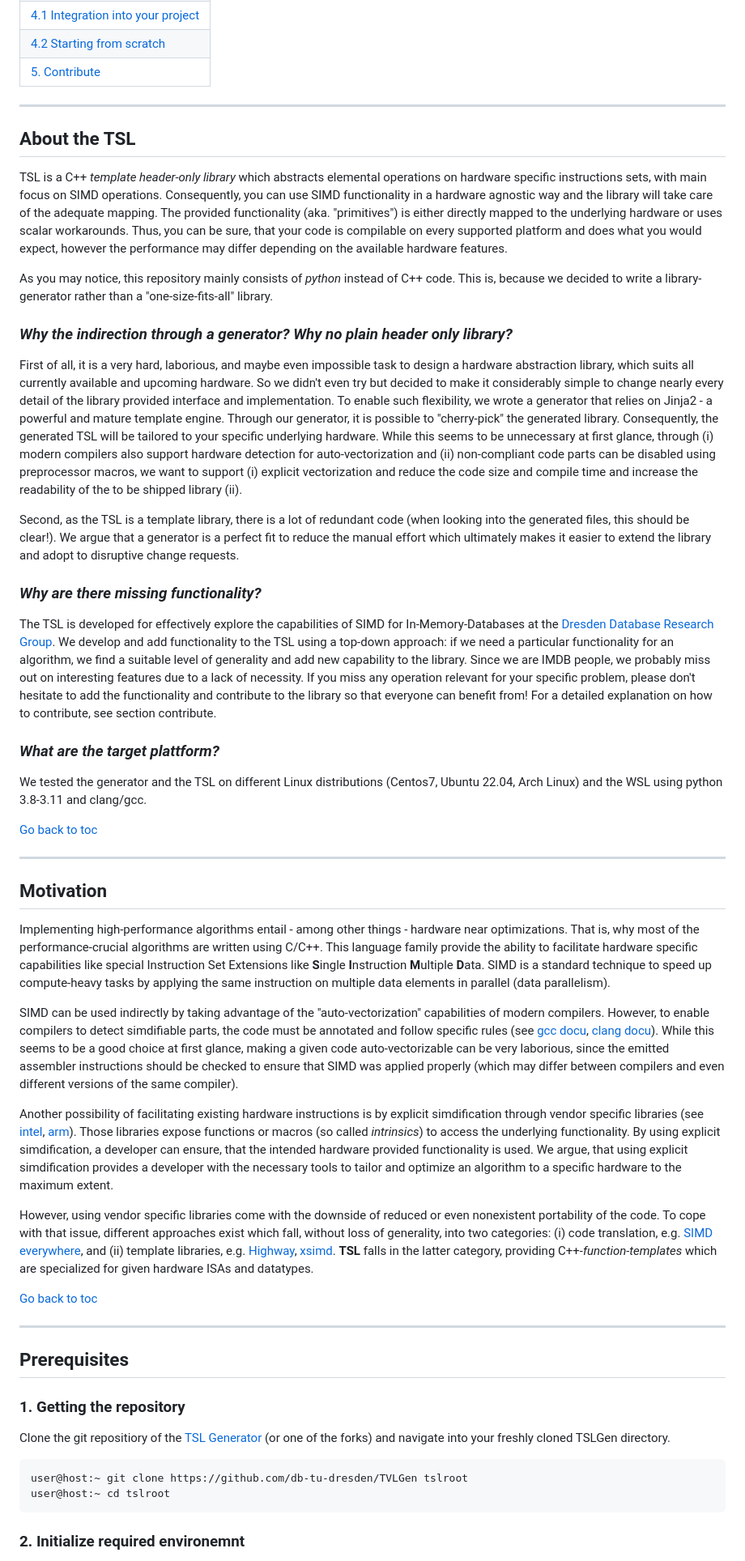
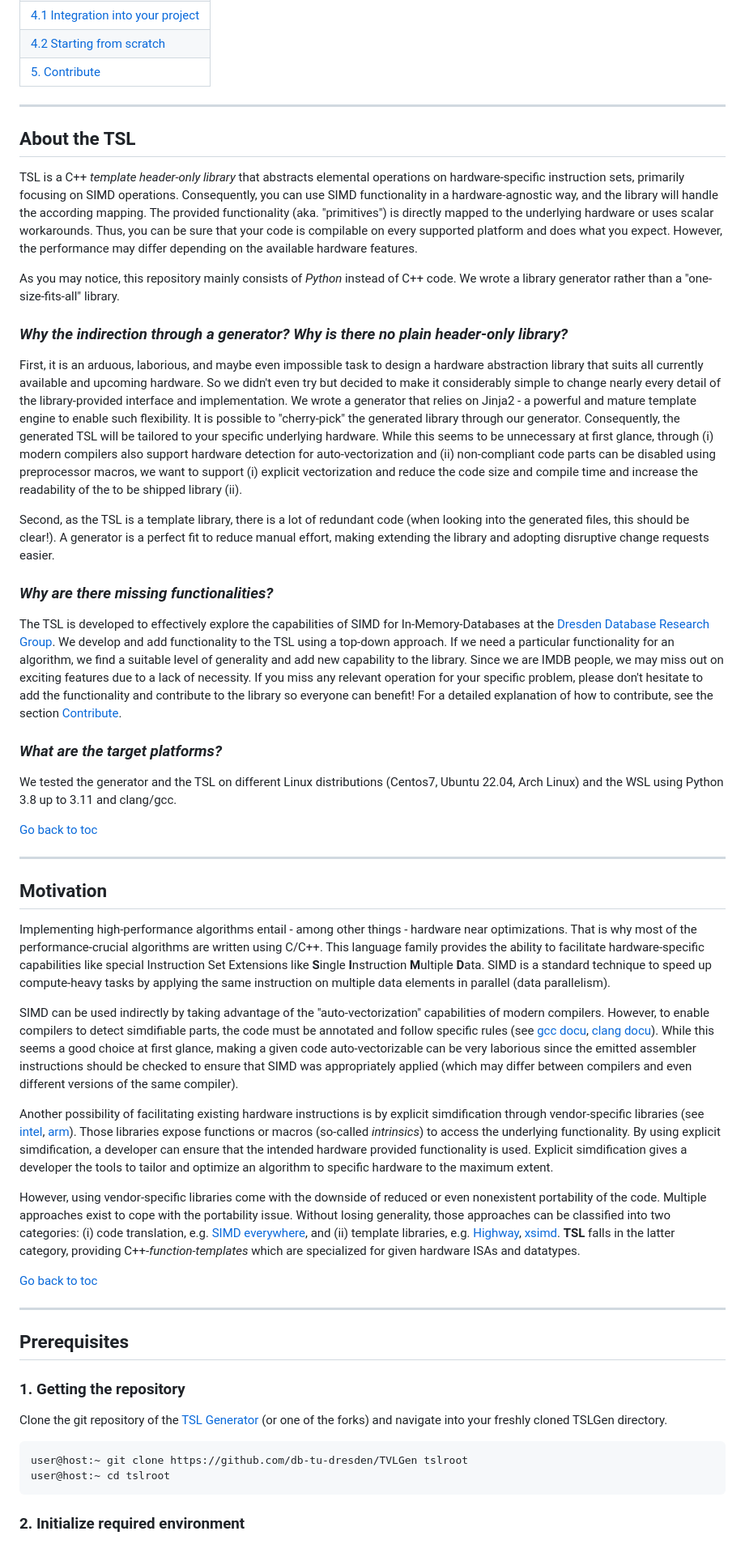
Before and after one commit to db-tu-dresden/TSL, a Markdown page: README.md, the part around the change printed below. Shown: that part at 81% size. GitHub-like rendering.

```diff
--- a/README.md
+++ b/README.md
@@ -38,38 +38,38 @@
 ---
 ## <a id="tsl-intro"></a>About the TSL
 
-TSL is a C++ _template header-only library_ which abstracts elemental operations on hardware specific instructions sets, with main focus on SIMD operations.
-Consequently, you can use SIMD functionality in a hardware agnostic way and the library will take care of the adequate mapping.
-The provided functionality (aka. "primitives") is either directly mapped to the underlying hardware or uses scalar workarounds.
-Thus, you can be sure, that your code is compilable on every supported platform and does what you would expect, however the performance may differ depending on the available hardware features.
+TSL is a C++ _template header-only library_ that abstracts elemental operations on hardware-specific instruction sets, primarily focusing on SIMD operations.
+Consequently, you can use SIMD functionality in a hardware-agnostic way, and the library will handle the according mapping.
+The provided functionality (aka. "primitives") is directly mapped to the underlying hardware or uses scalar workarounds.
+Thus, you can be sure that your code is compilable on every supported platform and does what you expect. However, the performance may differ depending on the available hardware features.
 
-As you may notice, this repository mainly consists of _python_ instead of C++ code.
-This is, because we decided to write a library-generator rather than a "one-size-fits-all" library.
+As you may notice, this repository mainly consists of _Python_ instead of C++ code.
+We wrote a library generator rather than a "one-size-fits-all" library.
 
-### _Why the indirection through a generator? Why no plain header only library?_
+### _Why the indirection through a generator? Why is there no plain header-only library?_
 
-First of all, it is a very hard, laborious, and maybe even impossible task to design a hardware abstraction library, which suits all currently available and upcoming hardware.
-So we didn't even try but decided to make it considerably simple to change nearly every detail of the library provided interface and implementation.
-To enable such flexibility, we wrote a generator that relies on Jinja2 - a powerful and mature template engine.
-Through our generator, it is possible to "cherry-pick" the generated library.
+First, it is an arduous, laborious, and maybe even impossible task to design a hardware abstraction library that suits all currently available and upcoming hardware.
+So we didn't even try but decided to make it considerably simple to change nearly every detail of the library-provided interface and implementation.
+We wrote a generator that relies on Jinja2 - a powerful and mature template engine to enable such flexibility.
+It is possible to "cherry-pick" the generated library through our generator.
 Consequently, the generated TSL will be tailored to your specific underlying hardware.
 While this seems to be unnecessary at first glance, through (i) modern compilers also support hardware detection for auto-vectorization and (ii) non-compliant code parts can be disabled using preprocessor macros, we want to support (i) explicit vectorization and reduce the code size and compile time and increase the readability of the to be shipped library (ii).
 
 Second, as the TSL is a template library, there is a lot of redundant code (when looking into the generated files, this should be clear!).
-We argue that a generator is a perfect fit to reduce the manual effort which ultimately makes it easier to extend the library and adopt to disruptive change requests.
+A generator is a perfect fit to reduce manual effort, making extending the library and adopting disruptive change requests easier.
 
-### _Why are there missing functionality?_
+### _Why are there missing functionalities?_
 
-The TSL is developed for effectively explore the capabilities of SIMD for In-Memory-Databases at the [Dresden Database Research Group](wwwdb.inf.tu-dresden.de).
-We develop and add functionality to the TSL using a top-down approach: if we need a particular functionality for an algorithm, we find a suitable level of generality and add new capability to the library.
-Since we are IMDB people, we probably miss out on interesting features due to a lack of necessity.
-If you miss any operation relevant for your specific problem, please don't hesitate to add the functionality and contribute to the library so that everyone can benefit from!
-For a detailed explanation on how to contribute, see section contribute. <!-- Todo: Add link -->
+The TSL is developed to effectively explore the capabilities of SIMD for In-Memory-Databases at the [Dresden Database Research Group](wwwdb.inf.tu-dresden.de).
+We develop and add functionality to the TSL using a top-down approach. If we need a particular functionality for an algorithm, we find a suitable level of generality and add new capability to the library.
+Since we are IMDB people, we may miss out on exciting features due to a lack of necessity.
+If you miss any relevant operation for your specific problem, please don't hesitate to add the functionality and contribute to the library so everyone can benefit!
+For a detailed explanation of how to contribute, see the section [Contribute](#tsl-contribute).
 
 
-### _What are the target plattform?_
+### _What are the target platforms?_
 
-We tested the generator and the TSL on different Linux distributions (Centos7, Ubuntu 22.04, Arch Linux) and the WSL using python 3.8-3.11 and clang/gcc.
+We tested the generator and the TSL on different Linux distributions (Centos7, Ubuntu 22.04, Arch Linux) and the WSL using Python 3.8 up to 3.11 and clang/gcc.
 
 [Go back to toc](#toc)
 
@@ -77,21 +77,22 @@ We tested the generator and the TSL on different Linux distributions (Centos7, U
 ## <a id="tsl-motivation"></a>**Motivation**
 
 Implementing high-performance algorithms entail - among other things - hardware near optimizations.
-That is, why most of the performance-crucial algorithms are written using C/C++.
-This language family provide the ability to facilitate hardware specific capabilities like special Instruction Set Extensions like <b>S</b>ingle **I**nstruction **M**ultiple **D**ata.
+That is why most of the performance-crucial algorithms are written using C/C++.
+This language family provides the ability to facilitate hardware-specific capabilities like special Instruction Set Extensions like **S**ingle **I**nstruction **M**ultiple **D**ata.
 SIMD is a standard technique to speed up compute-heavy tasks by applying the same instruction on multiple data elements in parallel (data parallelism).
 
 SIMD can be used indirectly by taking advantage of the "auto-vectorization" capabilities of modern compilers.
 However, to enable compilers to detect simdifiable parts, the code must be annotated and follow specific rules (see [gcc docu](https://gcc.gnu.org/projects/tree-ssa/vectorization.html), [clang docu](https://llvm.org/docs/Vectorizers.html)).
-While this seems to be a good choice at first glance, making a given code auto-vectorizable can be very laborious, since the emitted assembler instructions should be checked to ensure that SIMD was applied properly (which may differ between compilers and even different versions of the same compiler).
+While this seems a good choice at first glance, making a given code auto-vectorizable can be very laborious since the emitted assembler instructions should be checked to ensure that SIMD was appropriately applied (which may differ between compilers and even different versions of the same compiler).
 
-Another possibility of facilitating existing hardware instructions is by explicit simdification through vendor specific libraries (see [intel](https://www.intel.com/content/www/us/en/docs/intrinsics-guide/index.html), [arm](https://developer.arm.com/architectures/instruction-sets/intrinsics/)).
-Those libraries expose functions or macros (so called _intrinsics_) to access the underlying functionality.
-By using explicit simdification, a developer can ensure, that the intended hardware provided functionality is used.
-We argue, that using explicit simdification provides a developer with the necessary tools to tailor and optimize an algorithm to a specific hardware to the maximum extent.
+Another possibility of facilitating existing hardware instructions is by explicit simdification through vendor-specific libraries (see [intel](https://www.intel.com/content/www/us/en/docs/intrinsics-guide/index.html), [arm](https://developer.arm.com/architectures/instruction-sets/intrinsics/)).
+Those libraries expose functions or macros (so-called _intrinsics_) to access the underlying functionality.
+By using explicit simdification, a developer can ensure that the intended hardware provided functionality is used.
+Explicit simdification gives a developer the tools to tailor and optimize an algorithm to specific hardware to the maximum extent.
 
-However, using vendor specific libraries come with the downside of reduced or even nonexistent portability of the code.
-To cope with that issue, different approaches exist which fall, without loss of generality, into two categories: (i) code translation, e.g. [SIMD everywhere](https://github.com/simd-everywhere/simde), and (ii) template libraries, e.g. [Highway](https://github.com/google/highway), [xsimd](https://github.com/xtensor-stack/xsimd).
+However, using vendor-specific libraries come with the downside of reduced or even nonexistent portability of the code.
+Multiple approaches exist to cope with the portability issue.
+Without losing generality, those approaches can be classified into two categories: (i) code translation, e.g. [SIMD everywhere](https://github.com/simd-everywhere/simde), and (ii) template libraries, e.g. [Highway](https://github.com/google/highway), [xsimd](https://github.com/xtensor-stack/xsimd).
 __TSL__ falls in the latter category, providing C++-_function-templates_ which are specialized for given hardware ISAs and datatypes.
 
 [Go back to toc](#toc)
@@ -102,12 +103,12 @@ __TSL__ falls in the latter category, providing C++-_function-templates_ which a
 
 ### **1. Getting the repository**
 
-Clone the git repositiory of the [TSL Generator](https://github.com/db-tu-dresden/TVLGen) (or one of the forks) and navigate into your freshly cloned TSLGen directory.
+Clone the git repository of the [TSL Generator](https://github.com/db-tu-dresden/TVLGen) (or one of the forks) and navigate into your freshly cloned TSLGen directory.
 
 ~~~console
 user@host:~ git clone https://github.com/db-tu-dresden/TVLGen tslroot
 user@host:~ cd tslroot
 ~~~
 
-### **2. Initialize required environemnt**
+### **2. Initialize required environment**
 
```
Also changed, not shown: other parts of README.md (+45 -46 lines).
